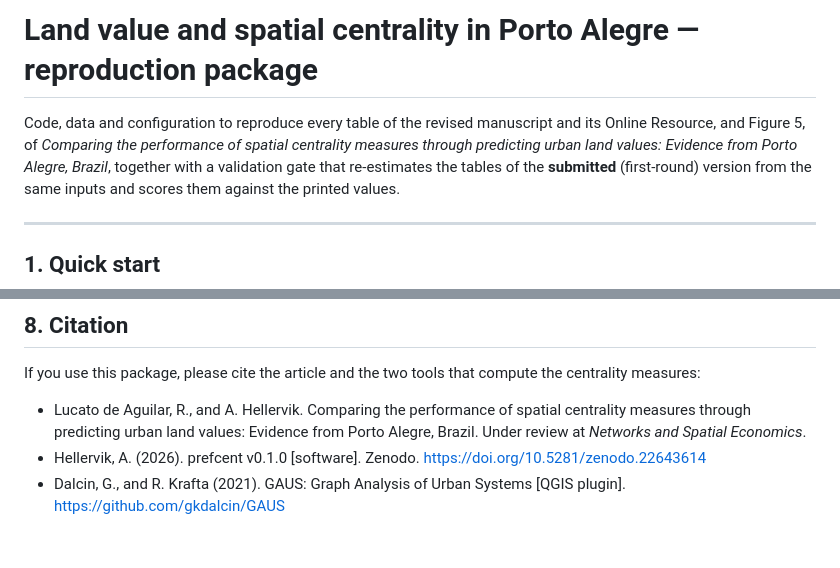
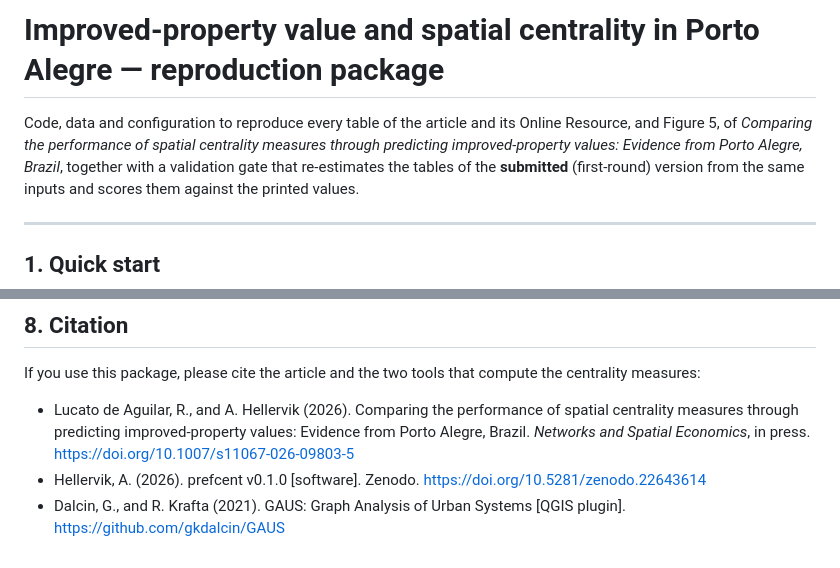
Before and after one commit to alexanderhellervik/porto-alegre-paper, a Markdown page: README.md, 2 parts joined by grey strips. GitHub-like rendering.

Commit message:
README: article title as accepted (improved-property values), citation with the article DOI

```diff
--- a/README.md
+++ b/README.md
@@ -1,8 +1,8 @@
-# Land value and spatial centrality in Porto Alegre — reproduction package
+# Improved-property value and spatial centrality in Porto Alegre — reproduction package
 
-Code, data and configuration to reproduce every table of the revised
-manuscript and its Online Resource, and Figure 5, of *Comparing the performance of spatial centrality measures
-through predicting urban land values: Evidence from Porto Alegre, Brazil*,
+Code, data and configuration to reproduce every table of the article
+and its Online Resource, and Figure 5, of *Comparing the performance of spatial centrality measures
+through predicting improved-property values: Evidence from Porto Alegre, Brazil*,
 together with a validation gate that re-estimates the tables of the
 **submitted** (first-round) version from the same inputs and scores them
 against the printed values.
@@ -408,9 +408,10 @@ authors set. `prefcent` is distributed under its own licence (MIT) from PyPI.
 If you use this package, please cite the article and the two tools that
 compute the centrality measures:
 
-* Lucato de Aguilar, R., and A. Hellervik. Comparing the performance of
-  spatial centrality measures through predicting urban land values: Evidence
-  from Porto Alegre, Brazil. Under review at *Networks and Spatial Economics*.
+* Lucato de Aguilar, R., and A. Hellervik (2026). Comparing the performance of
+  spatial centrality measures through predicting improved-property values:
+  Evidence from Porto Alegre, Brazil. *Networks and Spatial Economics*, in press.
+  <https://doi.org/10.1007/s11067-026-09803-5>
 * Hellervik, A. (2026). prefcent v0.1.0 [software]. Zenodo.
   <https://doi.org/10.5281/zenodo.22643614>
 * Dalcin, G., and R. Krafta (2021). GAUS: Graph Analysis of Urban Systems
```
